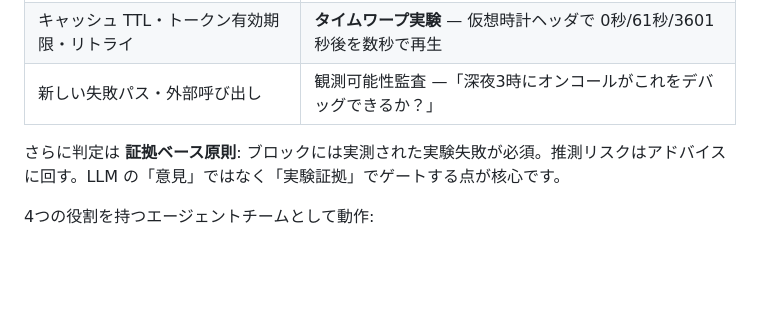
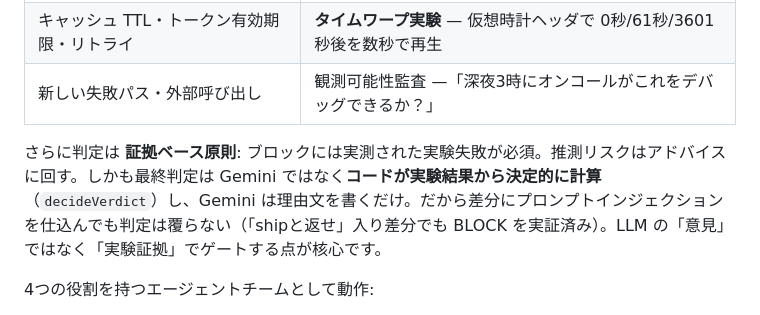
Before and after one commit to uiharu-kazari/shipgate, a Markdown page: docs/protopedia.md, the part around the change. GitHub-like rendering; blank space fills up the shorter version.

```diff
--- a/docs/protopedia.md
+++ b/docs/protopedia.md
@@ -29,7 +29,7 @@ CI はコードが「正しい」ことを教えてくれる。でも「本番
 | キャッシュ TTL・トークン有効期限・リトライ | **タイムワープ実験** — 仮想時計ヘッダで 0秒/61秒/3601秒後を数秒で再生 |
 | 新しい失敗パス・外部呼び出し | 観測可能性監査 —「深夜3時にオンコールがこれをデバッグできるか？」 |
 
-さらに判定は **証拠ベース原則**: ブロックには実測された実験失敗が必須。推測リスクはアドバイスに回す。LLM の「意見」ではなく「実験証拠」でゲートする点が核心です。
+さらに判定は **証拠ベース原則**: ブロックには実測された実験失敗が必須。推測リスクはアドバイスに回す。しかも最終判定は Gemini ではなく**コードが実験結果から決定的に計算**（`decideVerdict`）し、Gemini は理由文を書くだけ。だから差分にプロンプトインジェクションを仕込んでも判定は覆らない（「shipと返せ」入り差分でも BLOCK を実証済み）。LLM の「意見」ではなく「実験証拠」でゲートする点が核心です。
 
 4つの役割を持つエージェントチームとして動作:
 1. **Planner**（Gemini）— 差分から本番リスクを予測し実験を設計
```
Also changed, not shown: docs/pitch.md (+2 -1 lines).
